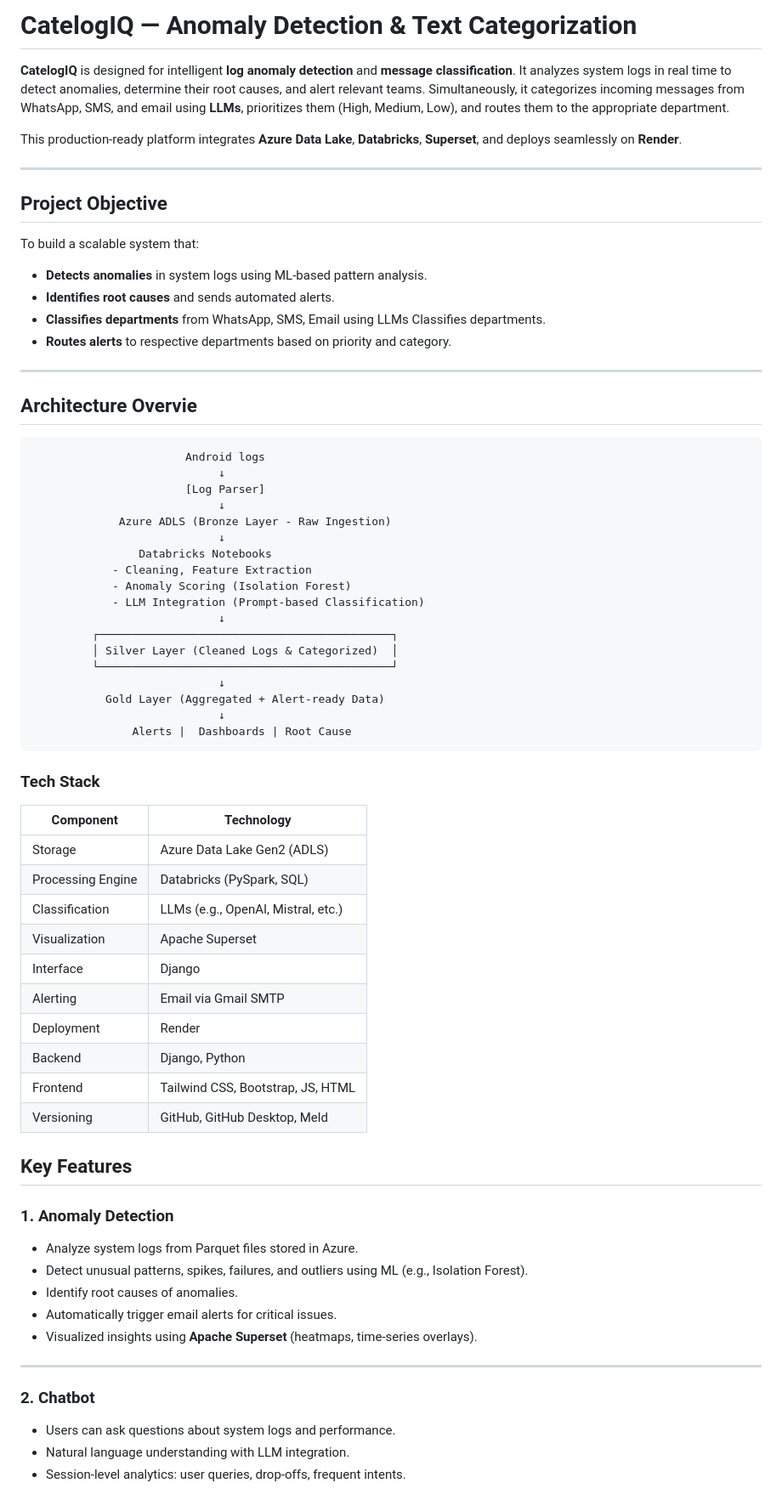
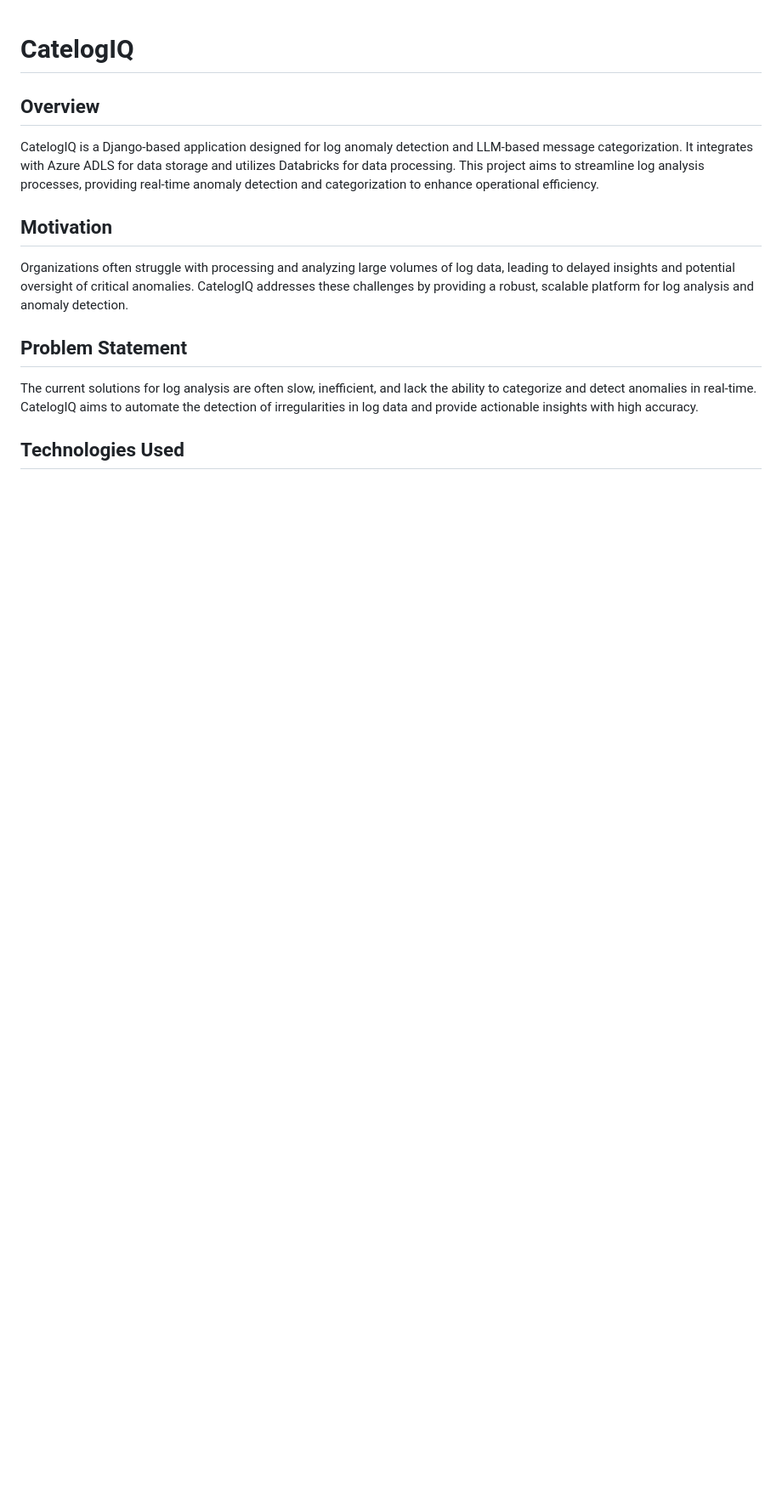
Before and after one commit to MNandhakrishna/CatelogIQ, a Markdown page: README.md, the part around one of its changes. Shown at 85% size. Drawn GitHub-style; blank space fills up the shorter version.

```diff
--- a/README.md
+++ b/README.md
@@ -1,71 +1,17 @@
-# CatelogIQ — Anomaly Detection & Text Categorization
 
-**CatelogIQ** is designed for intelligent **log anomaly detection** and **message classification**. It analyzes system logs in real time to detect anomalies, determine their root causes, and alert relevant teams. Simultaneously, it categorizes incoming messages from WhatsApp, SMS, and email using **LLMs**, prioritizes them (High, Medium, Low), and routes them to the appropriate department.
+# CatelogIQ
 
-This production-ready platform integrates **Azure Data Lake**, **Databricks**, **Superset**, and deploys seamlessly on **Render**.
+## Overview
 
----
+CatelogIQ is a Django-based application designed for log anomaly detection and LLM-based message categorization. It integrates with Azure ADLS for data storage and utilizes Databricks for data processing. This project aims to streamline log analysis processes, providing real-time anomaly detection and categorization to enhance operational efficiency.
 
-## Project Objective
+## Motivation
 
-To build a scalable system that:
-- **Detects anomalies** in system logs using ML-based pattern analysis.
-- **Identifies root causes** and sends automated alerts.
-- **Classifies departments** from WhatsApp, SMS, Email using LLMs Classifies departments.
-- **Routes alerts** to respective departments based on priority and category.
+Organizations often struggle with processing and analyzing large volumes of log data, leading to delayed insights and potential oversight of critical anomalies. CatelogIQ addresses these challenges by providing a robust, scalable platform for log analysis and anomaly detection.
 
----
+## Problem Statement
 
-## Architecture Overvie
-                           Android logs
-                                ↓
-                           [Log Parser]
-                                ↓
-                 Azure ADLS (Bronze Layer - Raw Ingestion)
-                                ↓
-                    Databricks Notebooks
-                - Cleaning, Feature Extraction
-                - Anomaly Scoring (Isolation Forest)
-                - LLM Integration (Prompt-based Classification)
-                                ↓
-             ┌────────────────────────────────────────────┐
-             │ Silver Layer (Cleaned Logs & Categorized)  │
-             └────────────────────────────────────────────┘
-                                ↓
-               Gold Layer (Aggregated + Alert-ready Data)
-                                ↓
-                   Alerts |  Dashboards | Root Cause
+The current solutions for log analysis are often slow, inefficient, and lack the ability to categorize and detect anomalies in real-time. CatelogIQ aims to automate the detection of irregularities in log data and provide actionable insights with high accuracy.
 
+## Technologies Used
 
-### Tech Stack
-| Component         | Technology                           |
-| ----------------- | ------------------------------------ |
-| Storage           | Azure Data Lake Gen2 (ADLS)          |
-| Processing Engine | Databricks (PySpark, SQL)            |
-| Classification    | LLMs (e.g., OpenAI, Mistral, etc.)   |
-| Visualization     | Apache Superset                      |
-| Interface         | Django                               |
-| Alerting          | Email via Gmail SMTP                 |
-| Deployment        | Render                               |
-| Backend           | Django, Python                       |
-| Frontend          | Tailwind CSS, Bootstrap, JS, HTML    |
-| Versioning        | GitHub, GitHub Desktop, Meld         |
-
-
-
-## Key Features
-
-### 1. Anomaly Detection
-- Analyze system logs from Parquet files stored in Azure.
-- Detect unusual patterns, spikes, failures, and outliers using ML (e.g., Isolation Forest).
-- Identify root causes of anomalies.
-- Automatically trigger email alerts for critical issues.
-- Visualized insights using **Apache Superset** (heatmaps, time-series overlays).
-
----
-
-### 2. Chatbot
-- Users can ask questions about system logs and performance.
-- Natural language understanding with LLM integration.
-- Session-level analytics: user queries, drop-offs, frequent intents.
-
```
Also changed, not shown: other parts of README.md (+94 -160 lines).
